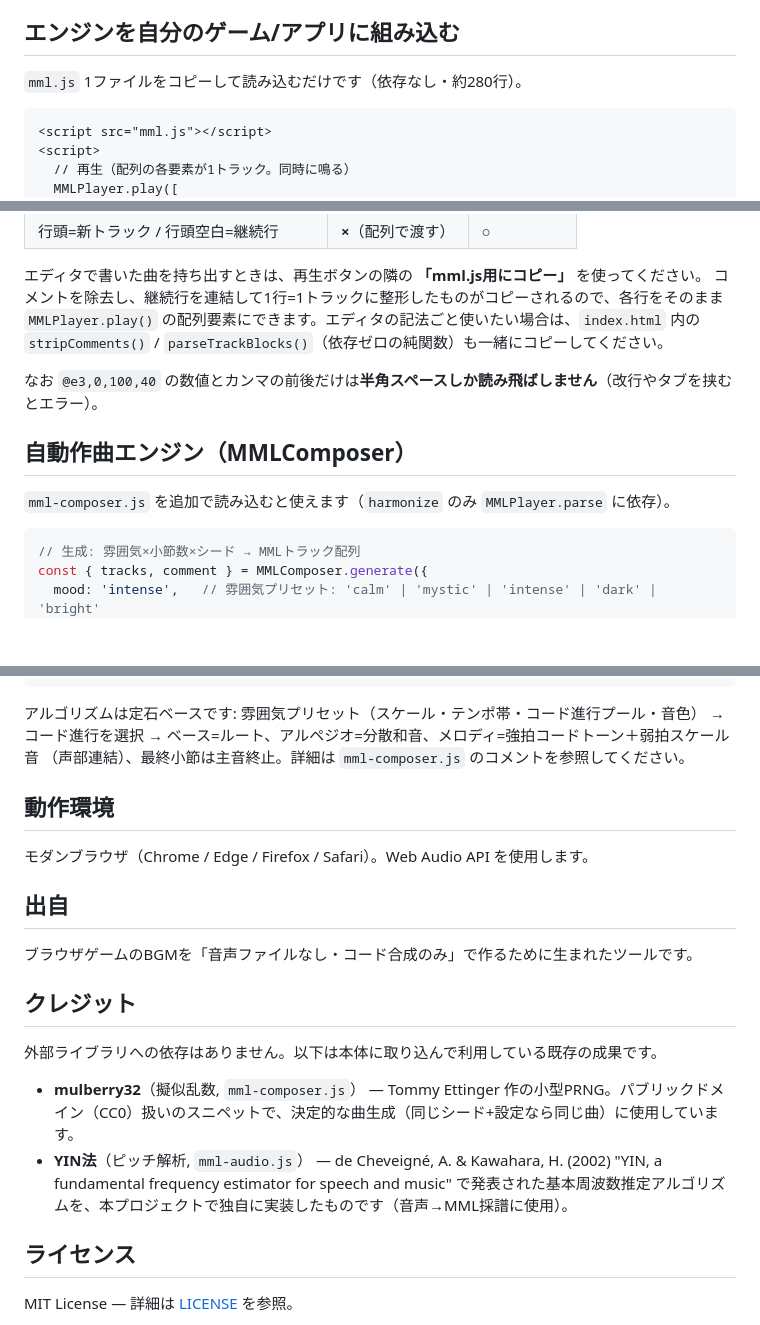
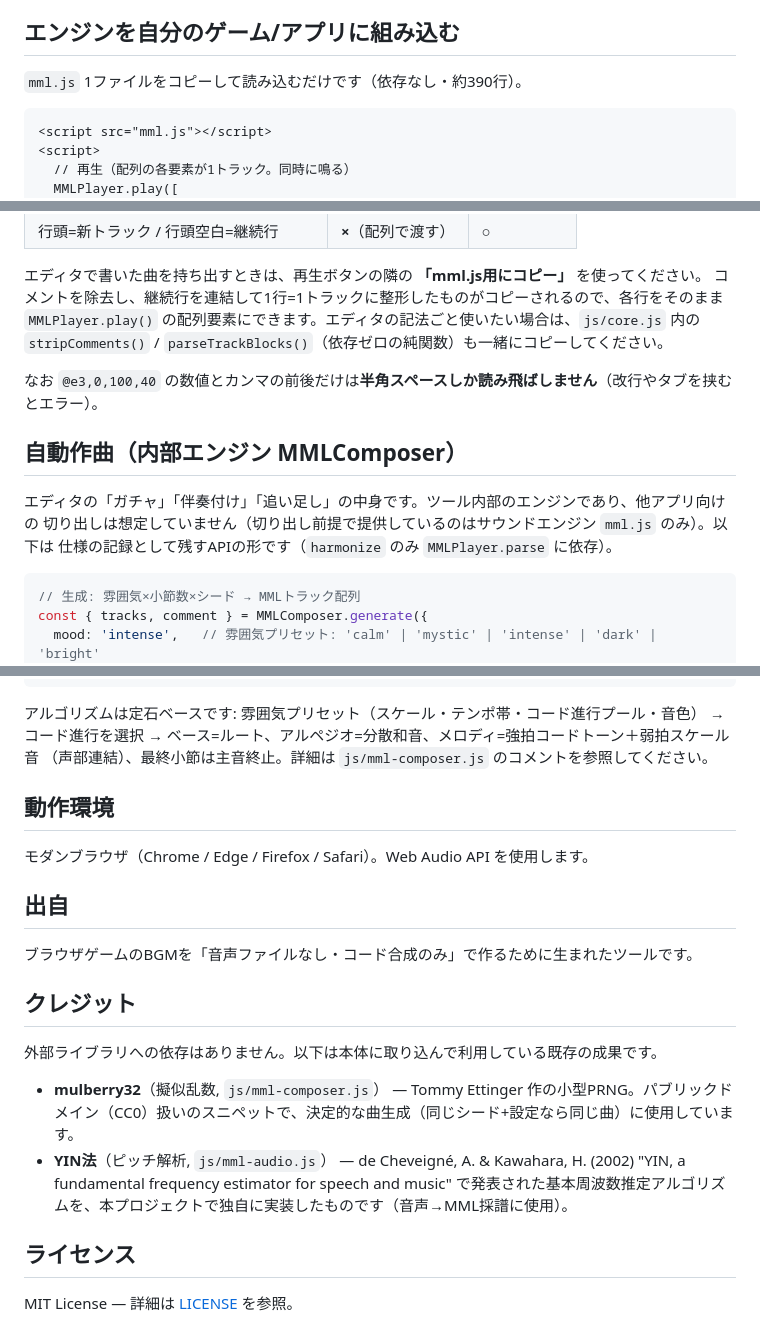
Before and after one commit to TakeshiMaeda/MMLForge-8, a Markdown page: README.ja.md, 3 parts joined by grey strips. GitHub-like rendering; blank space fills up the shorter version.

Commit message:
docs: 新ファイル構成と切り出し方針にREADMEを整合
- 移動したパスを修正（stripComments/parseTrackBlocks は js/core.js、
  mml-composer.js / mml-audio.js は js/ 配下）
- 「自動作曲エンジン（MMLComposer）」を「内部エンジン」として書き換え、
  他アプリ向け切り出しを促す表現を削除（切り出し前提は mml.js のみ）
- mml.js の行数記述を実態に更新（約390行）

````diff
--- a/README.ja.md
+++ b/README.ja.md
@@ -71,7 +71,7 @@ MMLForge-8 は、その打ち込み・試聴・自動作曲・ゲームへの組
 
 ## エンジンを自分のゲーム/アプリに組み込む
 
-`mml.js` 1ファイルをコピーして読み込むだけです（依存なし・約280行）。
+`mml.js` 1ファイルをコピーして読み込むだけです（依存なし・約390行）。
 
 ```html
 <script src="mml.js"></script>
@@ -118,14 +118,16 @@ MMLPlayer.play([`
 
 エディタで書いた曲を持ち出すときは、再生ボタンの隣の **「mml.js用にコピー」** を使ってください。
 コメントを除去し、継続行を連結して1行=1トラックに整形したものがコピーされるので、各行をそのまま
-`MMLPlayer.play()` の配列要素にできます。エディタの記法ごと使いたい場合は、`index.html` 内の
+`MMLPlayer.play()` の配列要素にできます。エディタの記法ごと使いたい場合は、`js/core.js` 内の
 `stripComments()` / `parseTrackBlocks()`（依存ゼロの純関数）も一緒にコピーしてください。
 
 なお `@e3,0,100,40` の数値とカンマの前後だけは**半角スペースしか読み飛ばしません**（改行やタブを挟むとエラー）。
 
-## 自動作曲エンジン（MMLComposer）
+## 自動作曲（内部エンジン MMLComposer）
 
-`mml-composer.js` を追加で読み込むと使えます（`harmonize` のみ `MMLPlayer.parse` に依存）。
+エディタの「ガチャ」「伴奏付け」「追い足し」の中身です。ツール内部のエンジンであり、他アプリ向けの
+切り出しは想定していません（切り出し前提で提供しているのはサウンドエンジン `mml.js` のみ）。以下は
+仕様の記録として残すAPIの形です（`harmonize` のみ `MMLPlayer.parse` に依存）。
 
 ```js
 // 生成: 雰囲気×小節数×シード → MMLトラック配列
@@ -164,7 +166,7 @@ const ext = MMLComposer.extendMelody('t90 l4 o4 c e g e | d f a2', { seed: 1 });
 
 アルゴリズムは定石ベースです: 雰囲気プリセット（スケール・テンポ帯・コード進行プール・音色）
 → コード進行を選択 → ベース=ルート、アルペジオ=分散和音、メロディ=強拍コードトーン＋弱拍スケール音
-（声部連結）、最終小節は主音終止。詳細は `mml-composer.js` のコメントを参照してください。
+（声部連結）、最終小節は主音終止。詳細は `js/mml-composer.js` のコメントを参照してください。
 
 ## 動作環境
 
@@ -178,8 +180,8 @@ const ext = MMLComposer.extendMelody('t90 l4 o4 c e g e | d f a2', { seed: 1 });
 
 外部ライブラリへの依存はありません。以下は本体に取り込んで利用している既存の成果です。
 
-- **mulberry32**（擬似乱数, `mml-composer.js`） — Tommy Ettinger 作の小型PRNG。パブリックドメイン（CC0）扱いのスニペットで、決定的な曲生成（同じシード+設定なら同じ曲）に使用しています。
-- **YIN法**（ピッチ解析, `mml-audio.js`） — de Cheveigné, A. & Kawahara, H. (2002) "YIN, a fundamental frequency estimator for speech and music" で発表された基本周波数推定アルゴリズムを、本プロジェクトで独自に実装したものです（音声→MML採譜に使用）。
+- **mulberry32**（擬似乱数, `js/mml-composer.js`） — Tommy Ettinger 作の小型PRNG。パブリックドメイン（CC0）扱いのスニペットで、決定的な曲生成（同じシード+設定なら同じ曲）に使用しています。
+- **YIN法**（ピッチ解析, `js/mml-audio.js`） — de Cheveigné, A. & Kawahara, H. (2002) "YIN, a fundamental frequency estimator for speech and music" で発表された基本周波数推定アルゴリズムを、本プロジェクトで独自に実装したものです（音声→MML採譜に使用）。
 
 ## ライセンス
 
````
